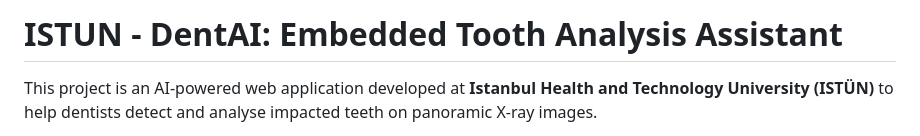
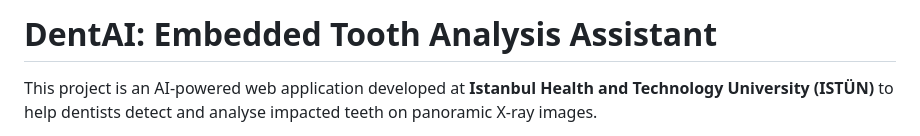
Before and after one commit to resulozdemir/DentAI, a Markdown page: README.md, the part around the change. GitHub-like rendering.

```diff
--- a/README.md
+++ b/README.md
@@ -1,4 +1,4 @@
-# ISTUN - DentAI: Embedded Tooth Analysis Assistant
+# DentAI: Embedded Tooth Analysis Assistant
 
 This project is an AI-powered web application developed at **Istanbul Health and Technology University (ISTÜN)** to help dentists detect and analyse impacted teeth on panoramic X-ray images.
 
```
